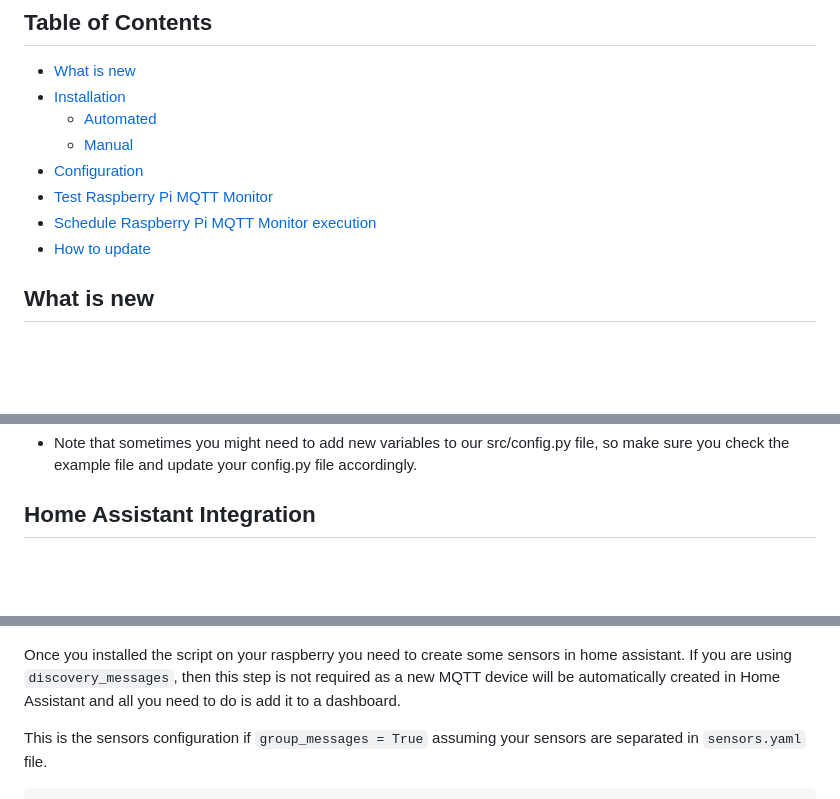
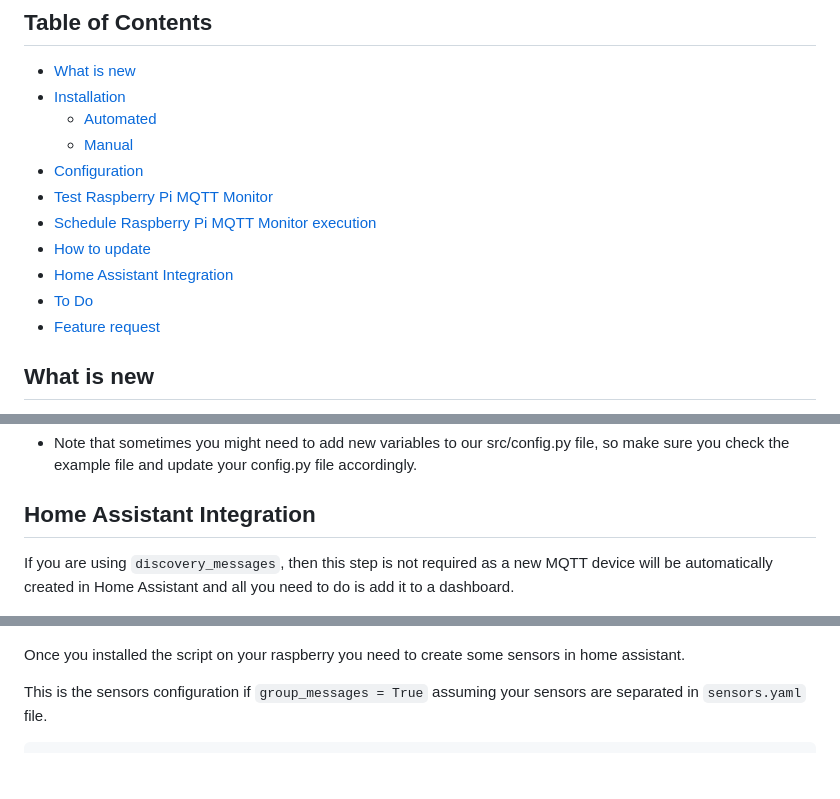
Before and after one commit to hjelev/rpi-mqtt-monitor, a Markdown page: README.md, 3 parts joined by grey strips. Drawn GitHub-style; blank space fills up the shorter version.

````diff
--- a/README.md
+++ b/README.md
@@ -27,6 +27,9 @@ The easiest way to track your Raspberry Pi or Ubuntu computer system health and
 - [Test Raspberry Pi MQTT Monitor](#test-raspberry-pi-mqtt-monitor)
 - [Schedule Raspberry Pi MQTT Monitor execution](#schedule-raspberry-pi-mqtt-monitor-execution)
 - [How to update](#how-to-update)
+- [Home Assistant Integration](#home-assistant-integration)
+- [To Do](#to-do)
+- [Feature request](#feature-request)
 
 ## What is new
 
@@ -151,10 +154,11 @@ git pull
 
 ## Home Assistant Integration
 
+If you are using ```discovery_messages```, then this step is not required as a new MQTT device will be automatically created in Home Assistant and all you need to do is add it to a dashboard.
+
 ![Rapsberry Pi MQTT Monitor in Home Assistant](images/rpi-cpu2mqtt-hass.jpg)
 
 Once you installed the script on your raspberry you need to create some sensors in home assistant.
-If you are using ```discovery_messages```, then this step is not required as a new MQTT device will be automatically created in Home Assistant and all you need to do is add it to a dashboard.
 
 This is the sensors configuration if ```group_messages = True``` assuming your sensors are separated in ```sensors.yaml``` file.
 
````
